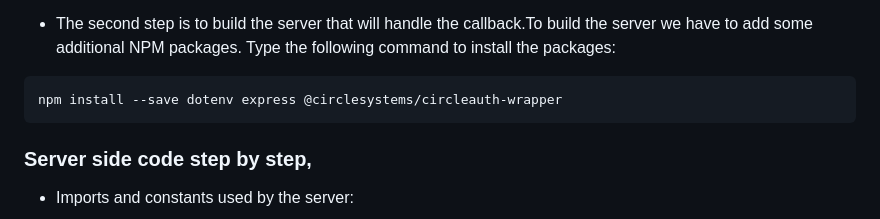
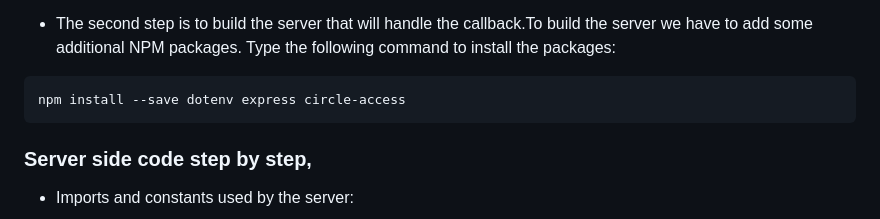
Before and after one commit to circlesystems/circle-access-demo, a Markdown page: README.md, the part around the change. Rendered like a GitHub page.

Commit message:
updated circle access package in readme

````diff
--- a/README.md
+++ b/README.md
@@ -95,7 +95,7 @@ ACCESS_WRITE_KEY = '#writeKey#'
 
 - The second step is to build the server that will handle the callback.To build the server we have to add some additional NPM packages. Type the following command to install the packages:
 ```bash
-npm install --save dotenv express @circlesystems/circleauth-wrapper
+npm install --save dotenv express circle-access
 ```
 
 ### Server side code step by step,
````
